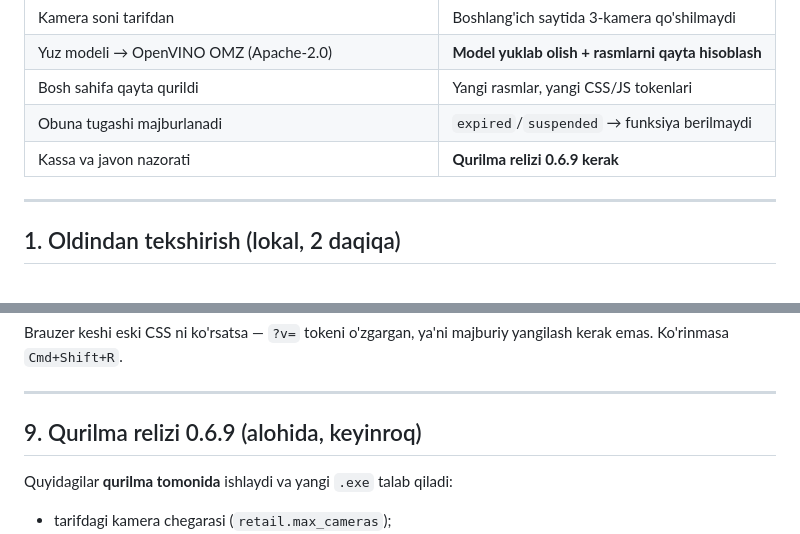
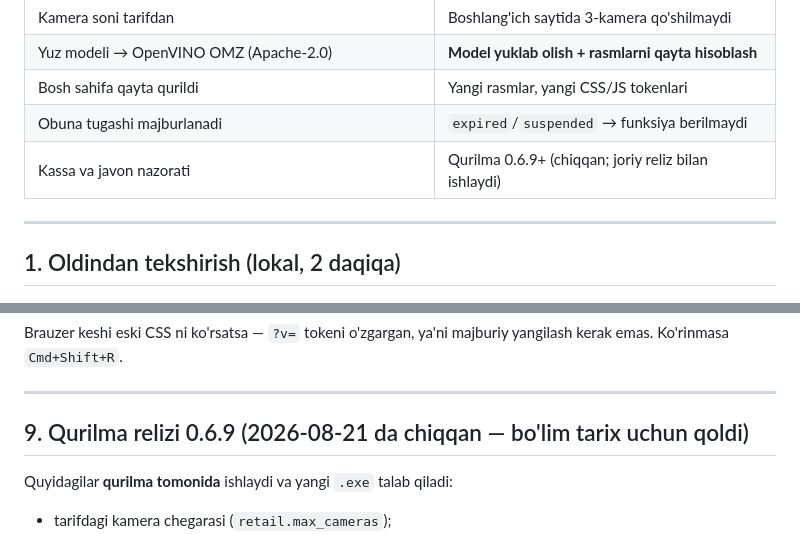
Before and after one commit to techjadid2-debug/chaqimchi-ai, a Markdown page: docs/DEPLOY_TARIFLAR.md, 2 parts joined by grey strips. GitHub-like rendering.

Commit message:
docs: eskirgan versiya havolalari tozalandi
0.6.8/0.6.9 ga qotirilgan ko'rsatmalar joriy reliz oqimiga moslandi.

Co-Authored-By: Claude Fable 5 <noreply@anthropic.com>

```diff
--- a/docs/DEPLOY_TARIFLAR.md
+++ b/docs/DEPLOY_TARIFLAR.md
@@ -19,7 +19,7 @@ Branch: `tariflar-3-ta` · Server: Contabo `169.58.198.111`
 | Yuz modeli → OpenVINO OMZ (Apache-2.0) | **Model yuklab olish + rasmlarni qayta hisoblash** |
 | Bosh sahifa qayta qurildi | Yangi rasmlar, yangi CSS/JS tokenlari |
 | Obuna tugashi majburlanadi | `expired`/`suspended` → funksiya berilmaydi |
-| Kassa va javon nazorati | **Qurilma relizi 0.6.9 kerak** |
+| Kassa va javon nazorati | Qurilma 0.6.9+ (chiqqan; joriy reliz bilan ishlaydi) |
 
 ---
 
@@ -255,7 +255,7 @@ majburiy yangilash kerak emas. Ko'rinmasa `Cmd+Shift+R`.
 
 ---
 
-## 9. Qurilma relizi 0.6.9 (alohida, keyinroq)
+## 9. Qurilma relizi 0.6.9 (2026-08-21 da chiqqan — bo'lim tarix uchun qoldi)
 
 Quyidagilar **qurilma tomonida** ishlaydi va yangi `.exe` talab qiladi:
 
```
Also changed, not shown: docs/KOCHISH.md (+2 -2 lines).
